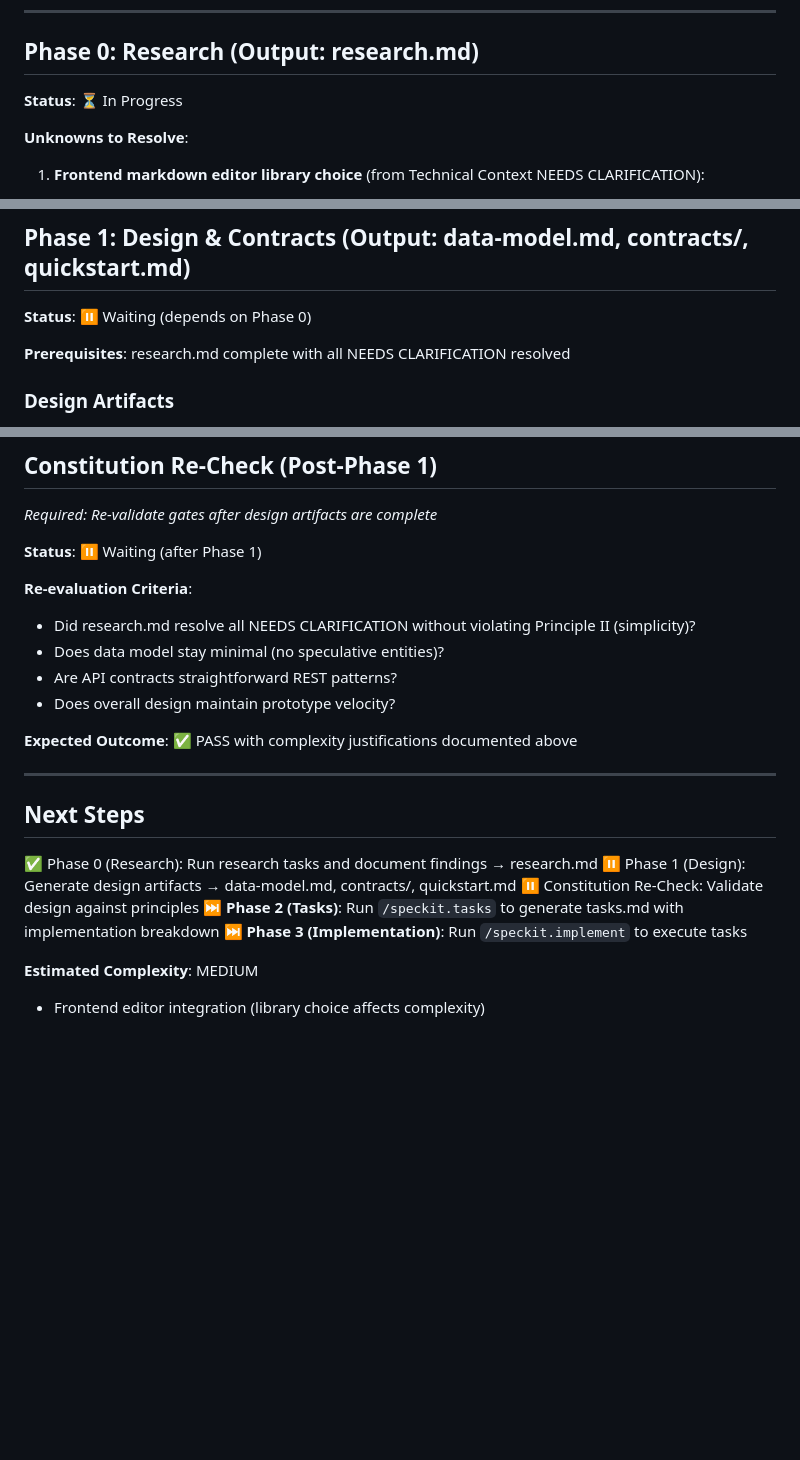
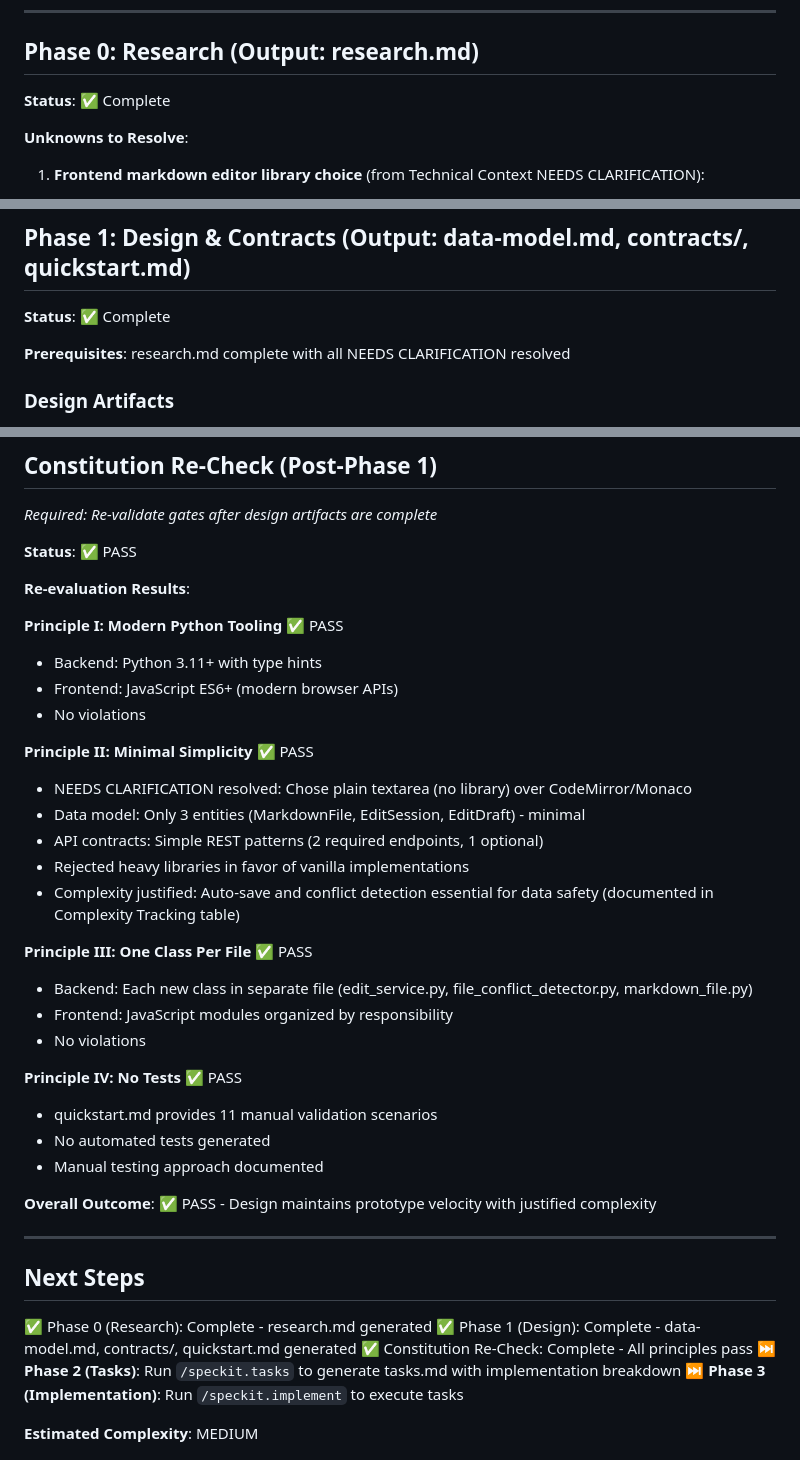
Before and after one commit to johnjansen/spec-board, a Markdown page: specs/005-markdown-editor/plan.md, 3 parts joined by grey strips. Rendered like a GitHub page; blank space fills up the shorter version.

Commit message:
docs: Mark Phase 0, Phase 1, and Constitution Re-Check as complete
All planning phases completed successfully:
- ✅ Phase 0 (Research)
- ✅ Phase 1 (Design & Contracts)
- ✅ Constitution Re-Check (all principles pass)

Ready for Phase 2: Task generation

Co-Authored-By: Claude Sonnet 4.5 <noreply@anthropic.com>

```diff
--- a/specs/005-markdown-editor/plan.md
+++ b/specs/005-markdown-editor/plan.md
@@ -117,7 +117,7 @@ static/
 
 ## Phase 0: Research (Output: research.md)
 
-**Status**: ⏳ In Progress
+**Status**: ✅ Complete
 
 **Unknowns to Resolve**:
 
@@ -145,7 +145,7 @@ static/
 
 ## Phase 1: Design & Contracts (Output: data-model.md, contracts/, quickstart.md)
 
-**Status**: ⏸️ Waiting (depends on Phase 0)
+**Status**: ✅ Complete
 
 **Prerequisites**: research.md complete with all NEEDS CLARIFICATION resolved
 
@@ -183,23 +183,41 @@ static/
 
 *Required: Re-validate gates after design artifacts are complete*
 
-**Status**: ⏸️ Waiting (after Phase 1)
+**Status**: ✅ PASS
 
-**Re-evaluation Criteria**:
-- Did research.md resolve all NEEDS CLARIFICATION without violating Principle II (simplicity)?
-- Does data model stay minimal (no speculative entities)?
-- Are API contracts straightforward REST patterns?
-- Does overall design maintain prototype velocity?
+**Re-evaluation Results**:
 
-**Expected Outcome**: ✅ PASS with complexity justifications documented above
+**Principle I: Modern Python Tooling** ✅ PASS
+- Backend: Python 3.11+ with type hints
+- Frontend: JavaScript ES6+ (modern browser APIs)
+- No violations
+
+**Principle II: Minimal Simplicity** ✅ PASS
+- NEEDS CLARIFICATION resolved: Chose plain textarea (no library) over CodeMirror/Monaco
+- Data model: Only 3 entities (MarkdownFile, EditSession, EditDraft) - minimal
+- API contracts: Simple REST patterns (2 required endpoints, 1 optional)
+- Rejected heavy libraries in favor of vanilla implementations
+- Complexity justified: Auto-save and conflict detection essential for data safety (documented in Complexity Tracking table)
+
+**Principle III: One Class Per File** ✅ PASS
+- Backend: Each new class in separate file (edit_service.py, file_conflict_detector.py, markdown_file.py)
+- Frontend: JavaScript modules organized by responsibility
+- No violations
+
+**Principle IV: No Tests** ✅ PASS
+- quickstart.md provides 11 manual validation scenarios
+- No automated tests generated
+- Manual testing approach documented
+
+**Overall Outcome**: ✅ PASS - Design maintains prototype velocity with justified complexity
 
 ---
 
 ## Next Steps
 
-✅ Phase 0 (Research): Run research tasks and document findings → research.md
-⏸️ Phase 1 (Design): Generate design artifacts → data-model.md, contracts/, quickstart.md
-⏸️ Constitution Re-Check: Validate design against principles
+✅ Phase 0 (Research): Complete - research.md generated
+✅ Phase 1 (Design): Complete - data-model.md, contracts/, quickstart.md generated
+✅ Constitution Re-Check: Complete - All principles pass
 ⏭️ **Phase 2 (Tasks)**: Run `/speckit.tasks` to generate tasks.md with implementation breakdown
 ⏭️ **Phase 3 (Implementation)**: Run `/speckit.implement` to execute tasks
 
```
